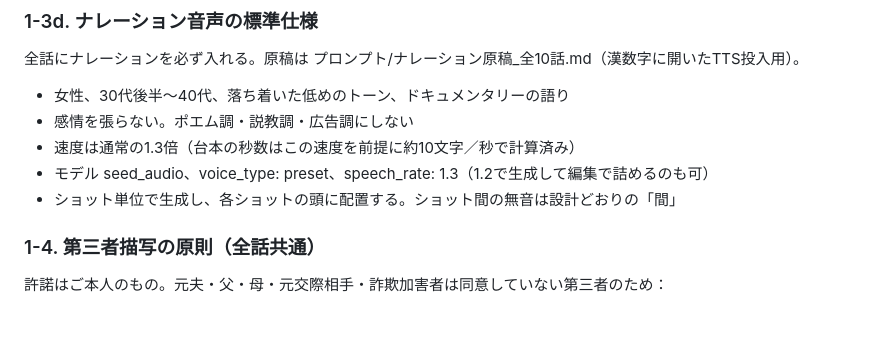
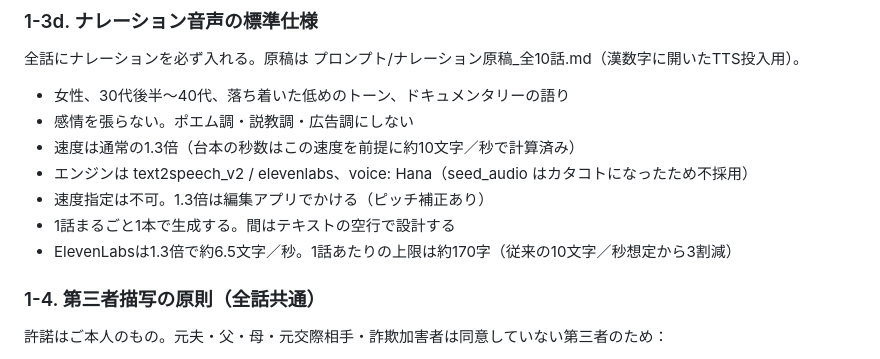
Before and after one commit to mika472/My-labo2-_, a Markdown page: 台本/ななえママ_ショートドラマ台本_v8_10話30秒版.md, the part around the change. Rendered like a GitHub page; blank space fills up the shorter version.

Commit message:
ナレーション生成方式を確定: ElevenLabs/Hana、1話1本の通し生成、間はテキストの空行で設計。第1話の確定テキストと実測値(39.68秒→1.3倍で30.5秒)を記録

```diff
--- a/台本/ななえママ_ショートドラマ台本_v8_10話30秒版.md
+++ b/台本/ななえママ_ショートドラマ台本_v8_10話30秒版.md
@@ -78,8 +78,10 @@
 - 女性、30代後半〜40代、落ち着いた低めのトーン、ドキュメンタリーの語り
 - 感情を張らない。ポエム調・説教調・広告調にしない
 - 速度は通常の1.3倍（台本の秒数はこの速度を前提に約10文字／秒で計算済み）
-- モデル seed_audio、voice_type: preset、speech_rate: 1.3（1.2で生成して編集で詰めるのも可）
-- ショット単位で生成し、各ショットの頭に配置する。ショット間の無音は設計どおりの「間」
+- エンジンは text2speech_v2 / elevenlabs、voice: Hana（seed_audio はカタコトになったため不採用）
+- 速度指定は不可。1.3倍は編集アプリでかける（ピッチ補正あり）
+- 1話まるごと1本で生成する。間はテキストの空行で設計する
+- ElevenLabsは1.3倍で約6.5文字／秒。1話あたりの上限は約170字（従来の10文字／秒想定から3割減）
 
 ### 1-4. 第三者描写の原則（全話共通）
 
```
Also changed, not shown: プロンプト/ナレーション原稿_全10話.md (+57 -0 lines).
